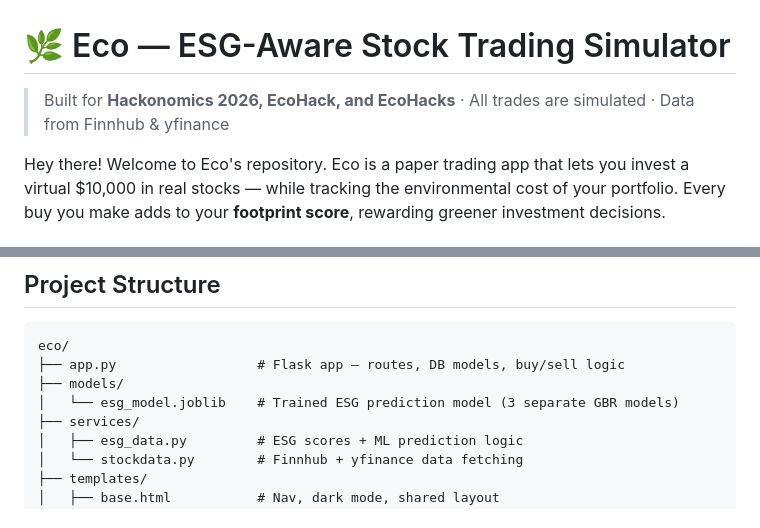
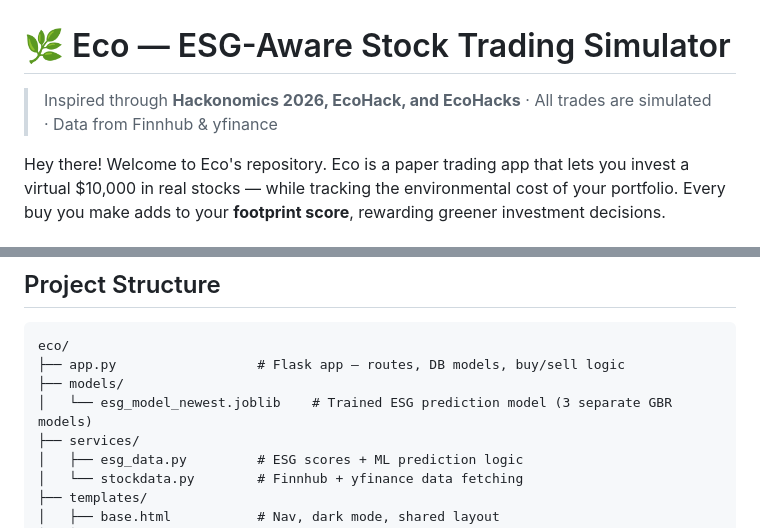
Before and after one commit to nebeux/eco, a Markdown page: README.md, 2 parts joined by grey strips. GitHub-like rendering.

Commit message:
Update README.md
just a quick language fix to the readme.

```diff
--- a/README.md
+++ b/README.md
@@ -1,6 +1,6 @@
 # 🌿 Eco — ESG-Aware Stock Trading Simulator
 
-> Built for **Hackonomics 2026, EcoHack, and EcoHacks** · All trades are simulated · Data from Finnhub & yfinance
+> Inspired through **Hackonomics 2026, EcoHack, and EcoHacks** · All trades are simulated · Data from Finnhub & yfinance
 
 Hey there! Welcome to Eco's repository.
 Eco is a paper trading app that lets you invest a virtual $10,000 in real stocks — while tracking the environmental cost of your portfolio. Every buy you make adds to your **footprint score**, rewarding greener investment decisions.
@@ -37,7 +37,7 @@ Eco is a paper trading app that lets you invest a virtual $10,000 in real stocks
 eco/
 ├── app.py                  # Flask app — routes, DB models, buy/sell logic
 ├── models/
-│   └── esg_model.joblib    # Trained ESG prediction model (3 separate GBR models)
+│   └── esg_model_newest.joblib    # Trained ESG prediction model (3 separate GBR models)
 ├── services/
 │   ├── esg_data.py         # ESG scores + ML prediction logic
 │   └── stockdata.py        # Finnhub + yfinance data fetching
```
